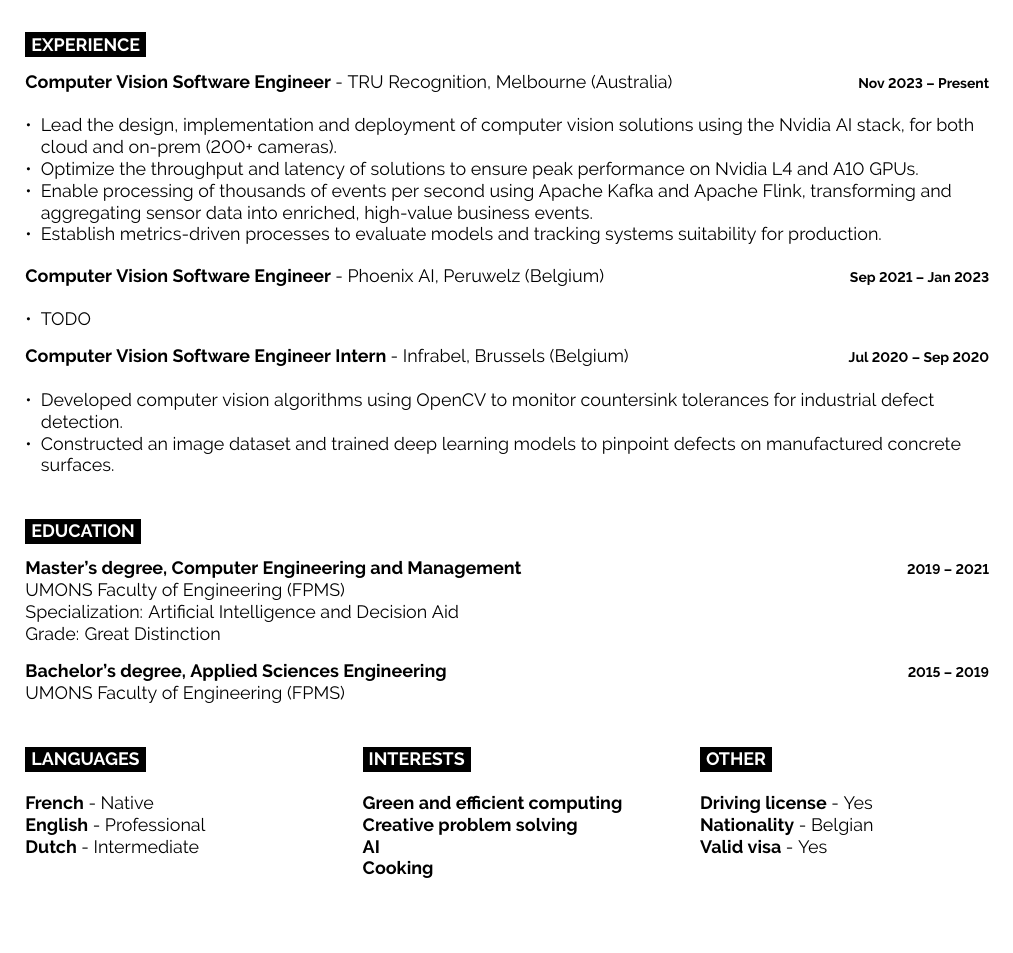
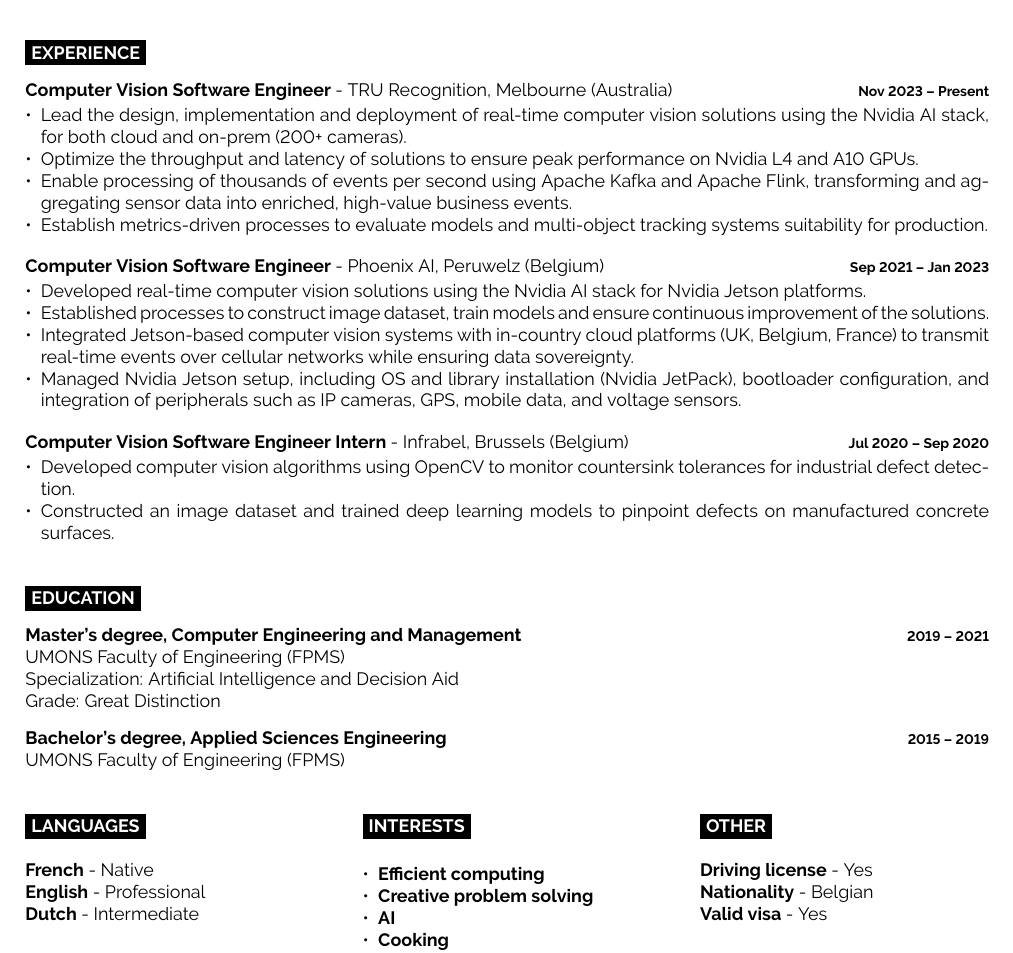
Before and after one commit to sire6/resume, a LaTeX CV (resume.tex): part of the page, cut so that both start at the same text, the shorter picture padded with empty space. Compiled offline with pdfLaTeX.

Commit message:
feat: update 08082025

```diff
--- a/resume.tex
+++ b/resume.tex
@@ -118,32 +118,33 @@
     {Computer Vision Software Engineer \textnormal{- TRU Recognition, Melbourne (Australia)}}
 		{Nov 2023 -- Present}
     {
-      \raggedright
+      \vspace{-1em}
       \begin{itemize}[noitemsep, topsep=0pt, leftmargin=*]
-        \item Lead the design, implementation and deployment of computer vision solutions using the Nvidia AI stack, for both cloud and on-prem (200+ cameras).
+        \item Lead the design, implementation and deployment of real-time computer vision solutions using the Nvidia AI stack, for both cloud and on-prem (200+ cameras).
         \item Optimize the throughput and latency of solutions to ensure peak performance on Nvidia L4 and A10 GPUs.
         \item Enable processing of thousands of events per second using Apache Kafka and Apache Flink, transforming and aggregating sensor data into enriched, high-value business events.
-        \item Establish metrics-driven processes to evaluate models and tracking systems suitability for production.
+        \item Establish metrics-driven processes to evaluate models and multi-object tracking systems suitability for production.
       \end{itemize}
     }
-
-
-
   \entry
 		{}
 		{Computer Vision Software Engineer \textnormal{- Phoenix AI, Peruwelz (Belgium)}}
 		{Sep 2021 -- Jan 2023}
     {
-      \raggedright
+      \vspace{-1em}
       \begin{itemize}[noitemsep, topsep=0pt, leftmargin=*]
-        \item TODO
+        \item Developed real-time computer vision solutions using the Nvidia AI stack for Nvidia Jetson platforms.
+        \item Established processes to construct image dataset, train models and ensure continuous improvement of the solutions.
+        \item Integrated Jetson-based computer vision systems with in-country cloud platforms (UK, Belgium, France) to transmit real-time events over cellular networks while ensuring data sovereignty.
+        \item Managed Nvidia Jetson setup, including OS and library installation (Nvidia JetPack), bootloader configuration, and integration of peripherals such as IP cameras, GPS, mobile data, and voltage sensors.
       \end{itemize}
-    }	\entry
+    }
+  \entry
 		{}
 		{Computer Vision Software Engineer Intern \textnormal{- Infrabel, Brussels (Belgium)}}
 		{Jul 2020 -- Sep 2020}
     {
-      \raggedright
+      \vspace{-1em}
       \begin{itemize}[noitemsep, topsep=0pt, leftmargin=*]
         \item Developed computer vision algorithms using OpenCV to monitor countersink tolerances for industrial defect detection.
         \item Constructed an image dataset and trained deep learning models to pinpoint defects on manufactured concrete surfaces.
@@ -178,34 +179,33 @@
 
 \begin{minipage}[t]{0.3\textwidth}
 	\vspace{-\baselineskip}
-
     \cvsect{Languages}
 
     \textbf{French} - Native\\
-	\textbf{English} - Professional\\
-	\textbf{Dutch} - Intermediate
+	  \textbf{English} - Professional\\
+	  \textbf{Dutch} - Intermediate
 \end{minipage}
 \hfill
 \begin{minipage}[t]{0.3\textwidth}
     \vspace{-\baselineskip}
-
     \cvsect{Interests}
 
-	\textbf{Green and efficient computing}\\
-	\textbf{Creative problem solving}\\
-	\textbf{AI}\\
-	\textbf{Cooking}\\
-    \textbf{Surfing}
+    \begin{itemize}[noitemsep, topsep=0pt, leftmargin=*]
+      \item \textbf{Efficient computing}
+      \item \textbf{Creative problem solving}
+      \item \textbf{AI}
+      \item \textbf{Cooking}
+      \item \textbf{Surfing}
+    \end{itemize}
 \end{minipage}
 \hfill
 \begin{minipage}[t]{0.3\textwidth}
 	\vspace{-\baselineskip}
-
     \cvsect{Other}
 
 	\textbf{Driving license} - Yes\\
 	\textbf{Nationality} - Belgian\\
-    \textbf{Valid visa} - Yes
+  \textbf{Valid visa} - Yes
 \end{minipage}
 
 \end{document}
```
